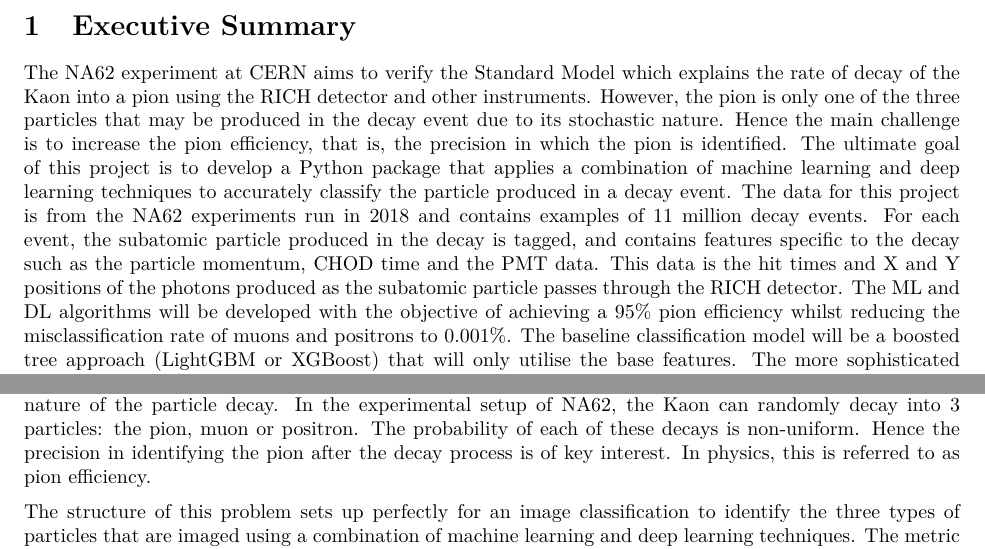
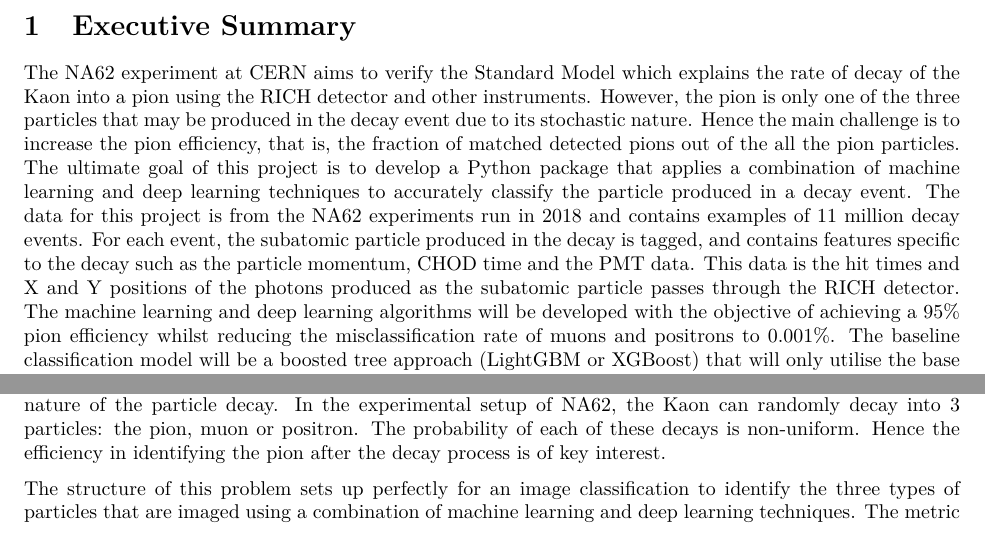
Before and after one commit to TRIUMF-Capstone2022/richai, an R Markdown document (proposal/report/proposal.Rmd): two parts of pages 1 and 2 of 6, joined at a grey line, cut so that both start at the same text. The pictures show the output file proposal/report/proposal.pdf that the author committed with the source.

Commit message:
Fix typos

```diff
--- a/proposal/report/proposal.Rmd
+++ b/proposal/report/proposal.Rmd
@@ -17,7 +17,7 @@ knitr::opts_chunk$set(echo = TRUE)
 
 # Executive Summary
 
-The NA62 experiment at CERN aims to verify the Standard Model which explains the rate of decay of the Kaon into a pion using the RICH detector and other instruments. However, the pion is only one of the three particles that may be produced in the decay event due to its stochastic nature. Hence the main challenge is to increase the pion efficiency, that is, the precision in which the pion is identified. The ultimate goal of this project is to develop a Python package that applies a combination of machine learning and deep learning techniques to accurately classify the particle produced in a decay event. The data for this project is from the NA62 experiments run in 2018 and contains examples of 11 million decay events. For each event, the subatomic particle produced in the decay is tagged, and contains features specific to the decay such as the particle momentum, CHOD time and the PMT data. This data is the hit times and X and Y positions of the photons produced as the subatomic particle passes through the RICH detector. The ML and DL algorithms will be developed with the objective of achieving a 95% pion efficiency whilst reducing the misclassification rate of muons and positrons  to 0.001%. The baseline classification model will be a boosted tree approach (LightGBM or XGBoost) that will only utilise the base features. The more sophisticated classification models will involve deep learning. Due to the sparse and scattered nature of the images from the experiment, the neural network structures that will be explored are PointNet and Graph Convolution Neural networks. These algorithms are specifically designed to handle the kind of image data described above, and are preferred over a traditional CNN. In the implementation of these neural networks, we expect to use the hit times of the photons as the third dimension. The receiver operating characteristic (ROC) curves will be used to assess the performance of each of these classifiers. Additionally, the pion efficiency will be maximised. The project will be executed in 6 phases: proposal, implementation, evaluation, code refactoring, documenting and reporting, and the final handover.
+The NA62 experiment at CERN aims to verify the Standard Model which explains the rate of decay of the Kaon into a pion using the RICH detector and other instruments. However, the pion is only one of the three particles that may be produced in the decay event due to its stochastic nature. Hence the main challenge is to increase the pion efficiency, that is, the fraction of matched detected pions out of the all the pion particles. The ultimate goal of this project is to develop a Python package that applies a combination of machine learning and deep learning techniques to accurately classify the particle produced in a decay event. The data for this project is from the NA62 experiments run in 2018 and contains examples of 11 million decay events. For each event, the subatomic particle produced in the decay is tagged, and contains features specific to the decay such as the particle momentum, CHOD time and the PMT data. This data is the hit times and X and Y positions of the photons produced as the subatomic particle passes through the RICH detector. The machine learning and  deep learning algorithms will be developed with the objective of achieving a 95% pion efficiency whilst reducing the misclassification rate of muons and positrons  to 0.001%. The baseline classification model will be a boosted tree approach (LightGBM or XGBoost) that will only utilise the base features. The more sophisticated classification models will involve deep learning. Due to the sparse and scattered nature of the images from the experiment, the neural network structures that will be explored are PointNet and Graph Convolution Neural networks. These algorithms are specifically designed to handle the kind of image data described above, and are preferred over a traditional CNN. In the implementation of these neural networks, we expect to use the hit times of the photons as the third dimension. The receiver operating characteristic (ROC) curves will be used to assess the performance of each of these classifiers. Additionally, the pion efficiency will be maximised. The project will be executed in 6 phases: proposal, implementation, evaluation, code refactoring, documenting and reporting, and the final handover.
 
 
 # Introduction
@@ -26,7 +26,7 @@ Particle physics involves the study of subatomic particles that are the most ele
 
 The main detector in the NA62 experiment is the RICH detector, which captures the ring of light produced by every product after a decay event. Other detectors in the instrument measure the particle momentum, velocity and time of passage. The images formed are in the shape of the ring, as it is the 2D projection of the conical light emitted due to the Cherenkov radiation. The light is emitted in packets of energy called photons, and therefore the final image is a scatter of X and Y coordinates.
 
-The challenges of this study arise due to the rarity of the decay event, and the stochastic and uncontrolled nature of the particle decay. In the experimental setup of NA62, the Kaon can randomly decay into 3 particles: the pion, muon or positron. The probability of each of these decays is non-uniform. Hence the precision in identifying the pion after the decay process is of key interest. In physics, this is referred to as pion efficiency.
+The challenges of this study arise due to the rarity of the decay event, and the stochastic and uncontrolled nature of the particle decay. In the experimental setup of NA62, the Kaon can randomly decay into 3 particles: the pion, muon or positron. The probability of each of these decays is non-uniform. Hence the efficiency in identifying the pion after the decay process is of key interest.
 
 The structure of this problem sets up perfectly for an image classification to identify the three types of particles that are imaged using a combination of machine learning and deep learning techniques. The metric of focus for these algorithms will be the efficiency of detection with regards to the pion. The ML models can be built based on the features associated with each decay such as the momentum and ring radius of each decay. On the other hand, the relevant deep learning methods to this problem can involve PointNet or graph neural networks as they will be effective in modelling the sparse and scattered structure of the image data. These deep learning architectures can also be used as feature extractors.The technique applied must achieve the desired pion efficiency whilst maintaining the overall accuracy by limiting the misclassification of muons and positrons as pions.
 
```
Also changed, not shown: proposal/report/proposal.pdf.
